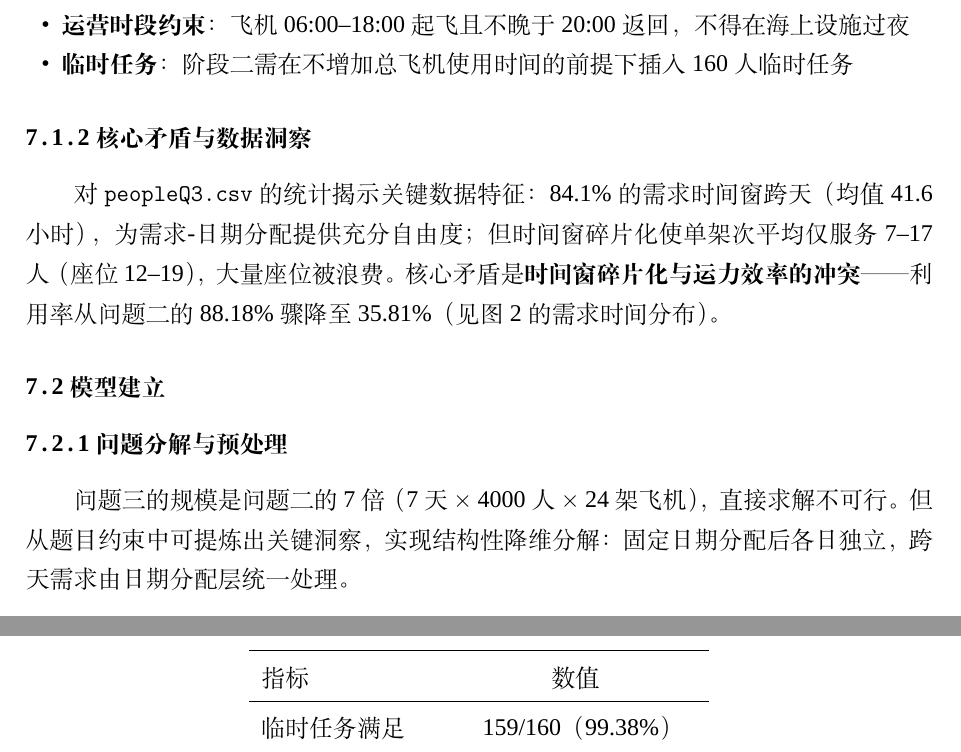
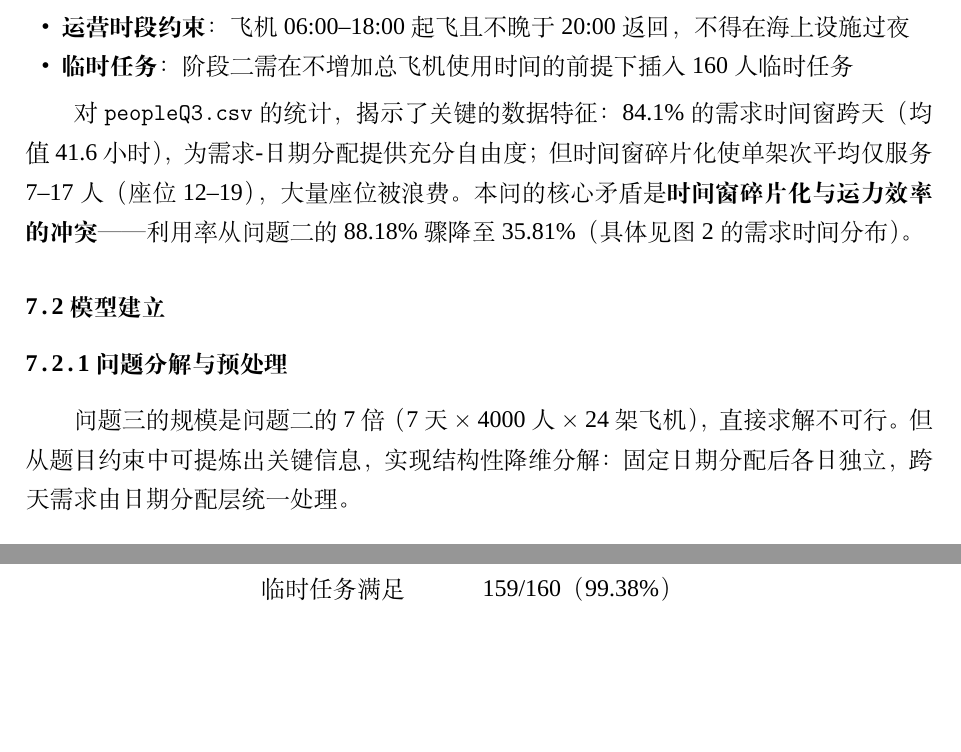
Before and after one commit to Eitherwoods/8.13MM_STJU, a LaTeX thesis (body/main.tex): two parts of pages 13 and 21 of 27 before the commit and two parts of pages 13 and 20 of 27 after it, joined at a grey line, cut so that both start at the same text, the shorter picture padded with empty space. Compiled offline with XeLaTeX; a missing font is replaced by an installed copy or a similar font.

Commit message:
docs(tex): 优化论文正文的表述与细节修正
调整了核心矛盾章节的描述，将"关键数据洞察"小节移除并整合内容，修正了模型建立部分的表述，补充了"具体"修饰词让描述更严谨

```diff
--- a/body/main.tex
+++ b/body/main.tex
@@ -421,16 +421,14 @@ x_r \in \{0,1\},\ y^{O}_{r,f}, y^{I}_{r,f}, y^{S}_{r,(f_1,f_2)} \in \mathbb{Z}_{
 \item \textbf{临时任务}：阶段二需在不增加总飞机使用时间的前提下插入 160 人临时任务
 \end{itemize}
 
-\subsubsection{核心矛盾与数据洞察}
-
-对 \texttt{peopleQ3.csv} 的统计揭示关键数据特征：84.1\% 的需求时间窗跨天（均值 41.6 小时），为需求-日期分配提供充分自由度；但时间窗碎片化使单架次平均仅服务 7--17 人（座位 12--19），大量座位被浪费。核心矛盾是\textbf{时间窗碎片化与运力效率的冲突}——利用率从问题二的 88.18\% 骤降至 35.81\%（见图~\ref{fig:demand_dist} 的需求时间分布）。
+对 \texttt{peopleQ3.csv} 的统计，揭示了关键的数据特征：84.1\% 的需求时间窗跨天（均值 41.6 小时），为需求-日期分配提供充分自由度；但时间窗碎片化使单架次平均仅服务 7--17 人（座位 12--19），大量座位被浪费。本问的核心矛盾是\textbf{时间窗碎片化与运力效率的冲突}——利用率从问题二的 88.18\% 骤降至 35.81\%（具体见图~\ref{fig:demand_dist} 的需求时间分布）。
 
 
 \subsection{模型建立}
 
 \subsubsection{问题分解与预处理}
 
-问题三的规模是问题二的 7 倍（7 天 $\times$ 4000 人 $\times$ 24 架飞机），直接求解不可行。但从题目约束中可提炼出关键洞察，实现结构性降维分解：固定日期分配后各日独立，跨天需求由日期分配层统一处理。
+问题三的规模是问题二的 7 倍（7 天 $\times$ 4000 人 $\times$ 24 架飞机），直接求解不可行。但从题目约束中可提炼出关键信息，实现结构性降维分解：固定日期分配后各日独立，跨天需求由日期分配层统一处理。
 
 \begin{theorem}
 \label{thm:decouple}
```
